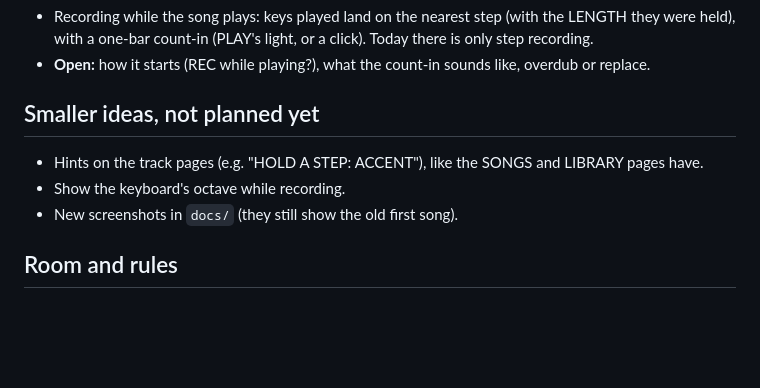
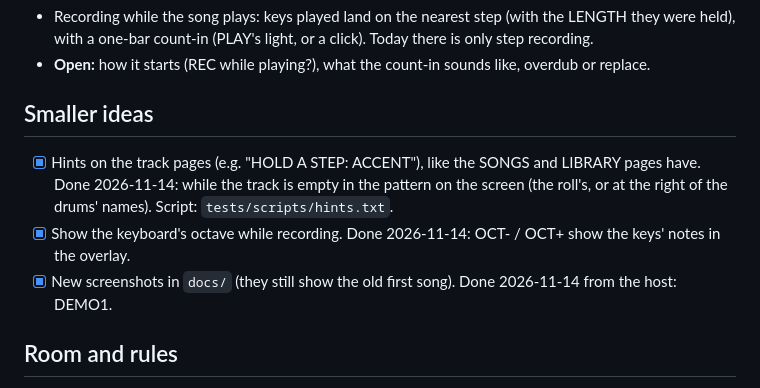
Before and after one commit to DanielGilbert/Juicy, a Markdown page: docs/ROADMAP.md, the part around the change. Rendered like a GitHub page; blank space fills up the shorter version.

```diff
--- a/docs/ROADMAP.md
+++ b/docs/ROADMAP.md
@@ -142,11 +142,13 @@ playing bar; with the chain on, only the pattern on the screen records while it
   one-bar count-in (PLAY's light, or a click). Today there is only step recording.
 - **Open:** how it starts (REC while playing?), what the count-in sounds like, overdub or replace.
 
-## Smaller ideas, not planned yet
+## Smaller ideas
 
-- Hints on the track pages (e.g. "HOLD A STEP: ACCENT"), like the SONGS and LIBRARY pages have.
-- Show the keyboard's octave while recording.
-- New screenshots in `docs/` (they still show the old first song).
+- [x] Hints on the track pages (e.g. "HOLD A STEP: ACCENT"), like the SONGS and LIBRARY pages have. Done
+  2026-11-14: while the track is empty in the pattern on the screen (the roll's, or at the right of the drums' names).
+  Script: `tests/scripts/hints.txt`.
+- [x] Show the keyboard's octave while recording. Done 2026-11-14: OCT- / OCT+ show the keys' notes in the overlay.
+- [x] New screenshots in `docs/` (they still show the old first song). Done 2026-11-14 from the host: DEMO1.
 
 ## Room and rules
 
```
Also changed, not shown: CHANGELOG.md (+4 -0 lines), README.md (+7 -4 lines), docs/juicy-bass.png, docs/juicy-drums.png, docs/juicy-home.png, docs/juicy-sound.png, docs/screen.png (deleted), 5 other files.
